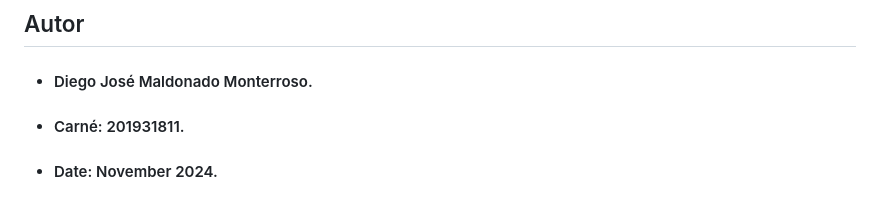
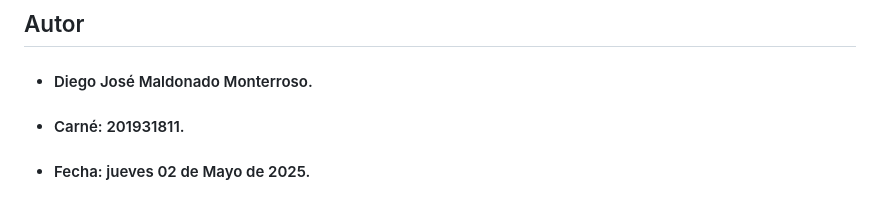
Before and after one commit to DiegoMaldonado19/cemetery-management, a Markdown page: README.md, the part around the change. Rendered like a GitHub page.

Commit message:
Adding fix on readme.md

```diff
--- a/README.md
+++ b/README.md
@@ -186,4 +186,4 @@ Este proyecto se encuentar licenciado bajo [MIT license](https://opensource.org/
 
 -   #### Diego José Maldonado Monterroso.
 -   #### Carné: 201931811.
--   #### Date: November 2024.
+-   #### Fecha: jueves 02 de Mayo de 2025.
```
